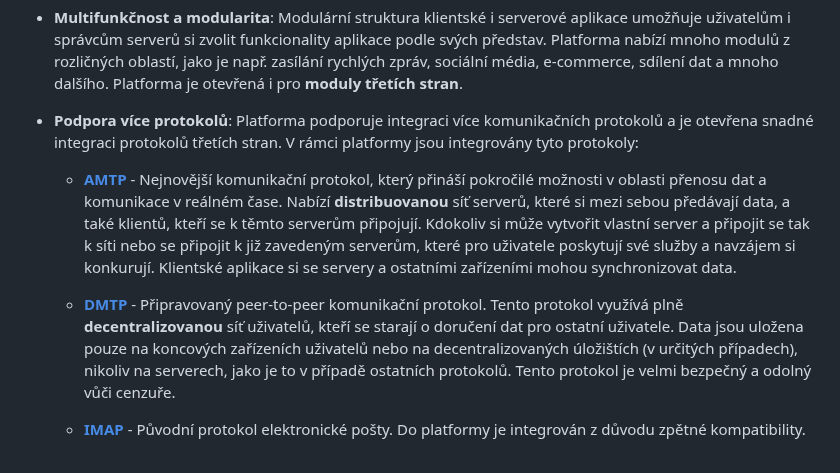
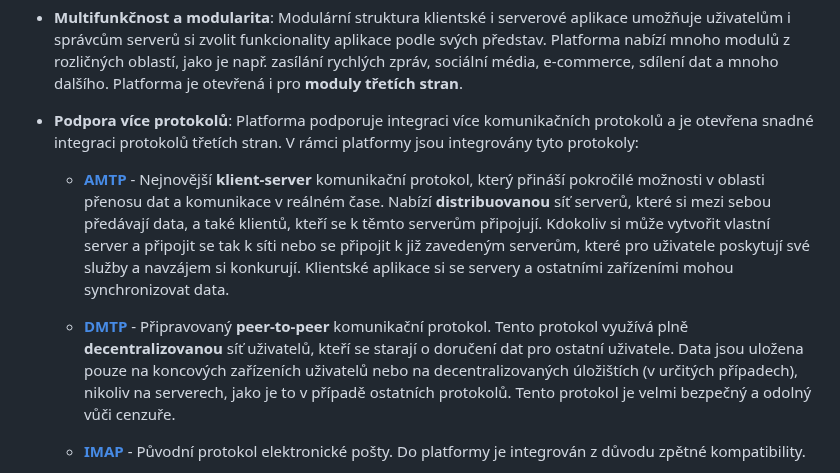
Before and after one commit to libersoft-org/yellow-documentation, a Markdown page: YELLOW-CZ.md, the part around the change. Rendered like a GitHub page.

Commit message:
Yellow - CZ - Features

```diff
--- a/YELLOW-CZ.md
+++ b/YELLOW-CZ.md
@@ -10,9 +10,9 @@
 
 - **Podpora více protokolů**: Platforma podporuje integraci více komunikačních protokolů a je otevřena snadné integraci protokolů třetích stran. V rámci platformy jsou integrovány tyto protokoly:
 
-  - [**AMTP**](./AMTP-CZ) - Nejnovější komunikační protokol, který přináší pokročilé možnosti v oblasti přenosu dat a komunikace v reálném čase. Nabízí **distribuovanou** síť serverů, které si mezi sebou předávají data, a také klientů, kteří se k těmto serverům připojují. Kdokoliv si může vytvořit vlastní server a připojit se tak k síti nebo se připojit k již zavedeným serverům, které pro uživatele poskytují své služby a navzájem si konkurují. Klientské aplikace si se servery a ostatními zařízeními mohou synchronizovat data.
+  - [**AMTP**](./AMTP-CZ) - Nejnovější **klient-server** komunikační protokol, který přináší pokročilé možnosti v oblasti přenosu dat a komunikace v reálném čase. Nabízí **distribuovanou** síť serverů, které si mezi sebou předávají data, a také klientů, kteří se k těmto serverům připojují. Kdokoliv si může vytvořit vlastní server a připojit se tak k síti nebo se připojit k již zavedeným serverům, které pro uživatele poskytují své služby a navzájem si konkurují. Klientské aplikace si se servery a ostatními zařízeními mohou synchronizovat data.
 
-  - [**DMTP**](./DMTP-CZ) - Připravovaný peer-to-peer komunikační protokol. Tento protokol využívá plně **decentralizovanou** síť uživatelů, kteří se starají o doručení dat pro ostatní uživatele. Data jsou uložena pouze na koncových zařízeních uživatelů nebo na decentralizovaných úložištích (v určitých případech), nikoliv na serverech, jako je to v případě ostatních protokolů. Tento protokol je velmi bezpečný a odolný vůči cenzuře.
+  - [**DMTP**](./DMTP-CZ) - Připravovaný **peer-to-peer** komunikační protokol. Tento protokol využívá plně **decentralizovanou** síť uživatelů, kteří se starají o doručení dat pro ostatní uživatele. Data jsou uložena pouze na koncových zařízeních uživatelů nebo na decentralizovaných úložištích (v určitých případech), nikoliv na serverech, jako je to v případě ostatních protokolů. Tento protokol je velmi bezpečný a odolný vůči cenzuře.
 
   - [**IMAP**](https://www.rfc-editor.org/rfc/rfc9051.html) - Původní protokol elektronické pošty. Do platformy je integrován z důvodu zpětné kompatibility.
 
```
